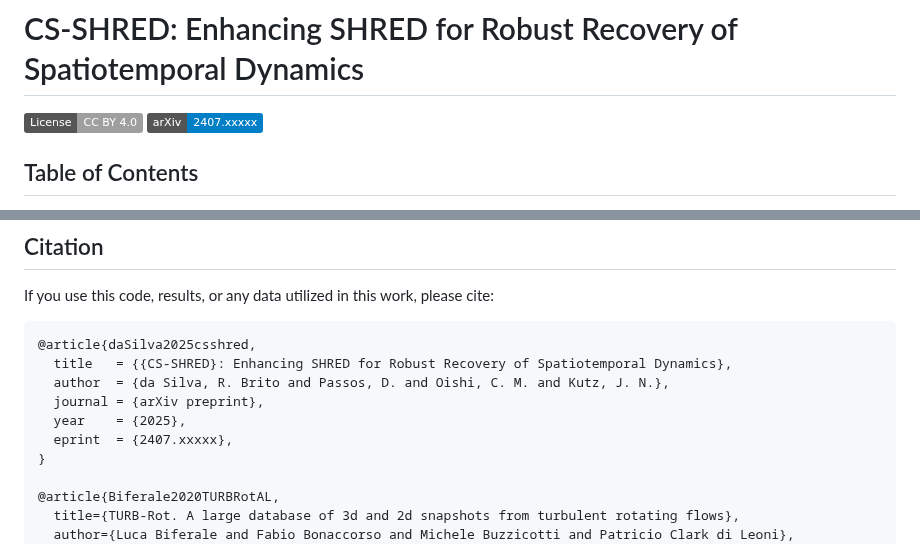
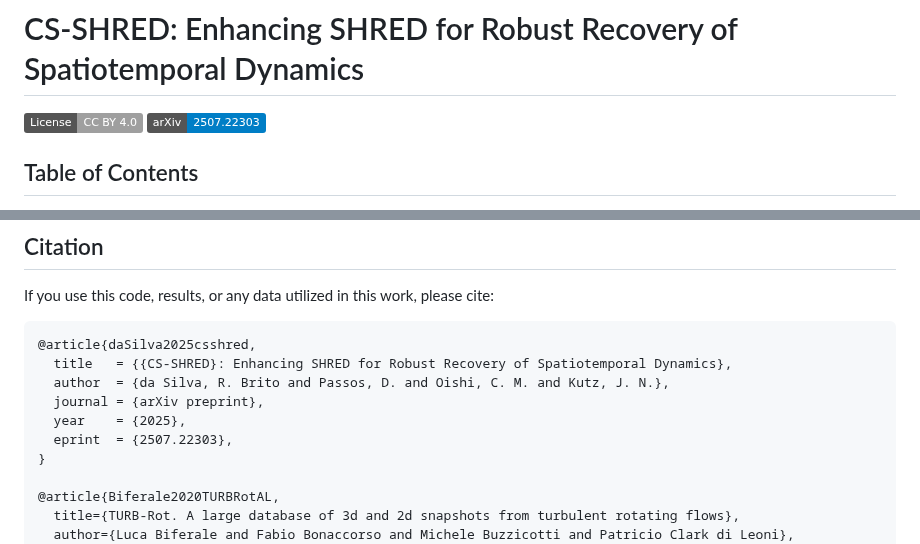
Before and after one commit to romulobrito/cs-shred, a Markdown page: README.md, 2 parts joined by grey strips. Drawn GitHub-style; badges without logos.

Commit message:
Update README with user modifications

```diff
--- a/README.md
+++ b/README.md
@@ -1,7 +1,7 @@
 # CS-SHRED: Enhancing SHRED for Robust Recovery of Spatiotemporal Dynamics
 
 [![License: CC-BY 4.0](https://img.shields.io/badge/License-CC%20BY%204.0-lightgrey.svg)](https://creativecommons.org/licenses/by/4.0/)
-[![arXiv](https://img.shields.io/badge/arXiv-2407.xxxxx-blue)](https://arxiv.org/abs/2407.xxxxx)
+[![arXiv](https://img.shields.io/badge/arXiv-2507.22303-blue)](https://arxiv.org/abs/2507.22303)
 
 
 ## Table of Contents
@@ -409,7 +409,7 @@ If you use this code, results, or any data utilized in this work, please cite:
   author  = {da Silva, R. Brito and Passos, D. and Oishi, C. M. and Kutz, J. N.},
   journal = {arXiv preprint},
   year    = {2025},
-  eprint  = {2407.xxxxx},
+  eprint  = {2507.22303},
 }
 
 @article{Biferale2020TURBRotAL,
```
